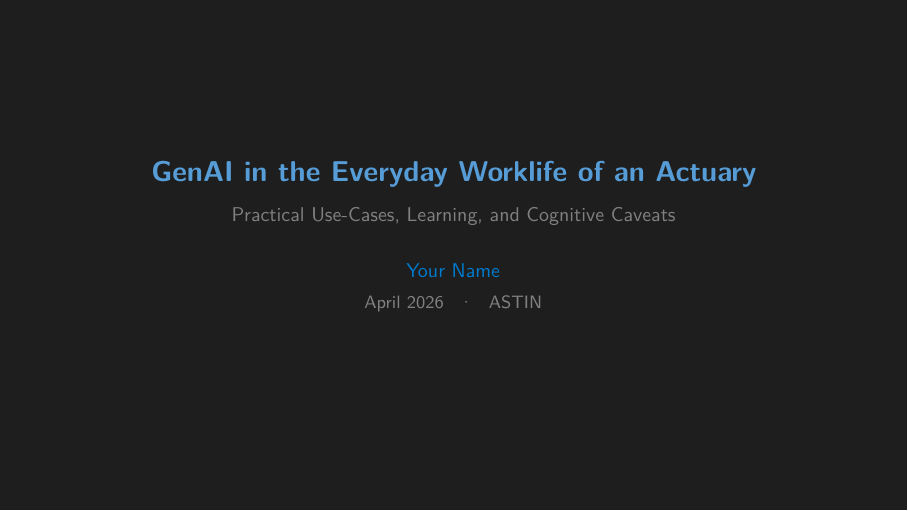
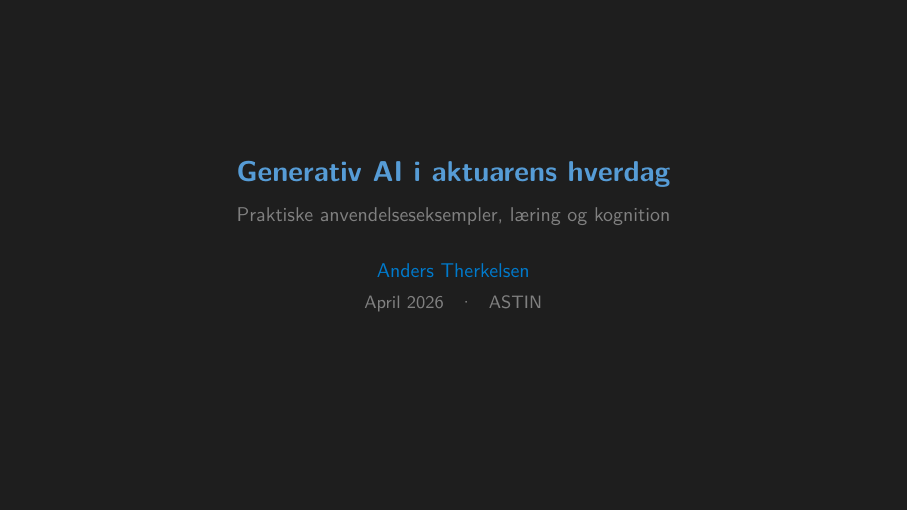
Before and after one commit to ATherkel/20260416_GenAI_ASTIN, LaTeX slides (presentation/main.tex): page 1 of 12. Compiled offline with pdfLaTeX.

Commit message:
Translate presentation metadata to Danish
Update presentation/main.tex: replace English title, subtitle, and author with Danish text (title: "Generativ AI i aktuarens hverdag", subtitle: "Praktiske anvendelseseksempler, læring og kognition", author: Anders Therkelsen).

```diff
--- a/presentation/main.tex
+++ b/presentation/main.tex
@@ -89,9 +89,9 @@
 }
 
 % ── Meta ─────────────────────────────────────────────────────
-\title{GenAI in the Everyday Worklife of an Actuary}
-\subtitle{Practical Use-Cases, Learning, and Cognitive Caveats}
-\author{Your Name}
+\title{Generativ AI i aktuarens hverdag}
+\subtitle{Praktiske anvendelseseksempler, læring og kognition}
+\author{Anders Therkelsen}
 \date{April 2026 \enspace · \enspace ASTIN}
 
 % ─────────────────────────────────────────────────────────────
```
